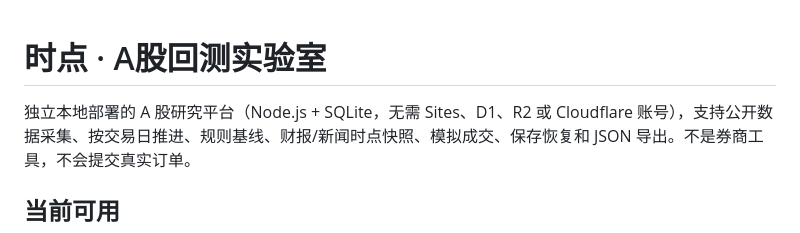
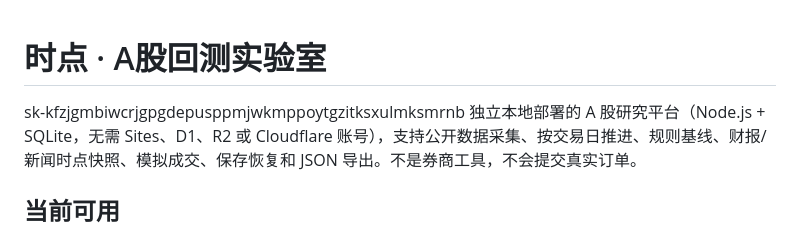
Before and after one commit to zhishengyk/ashare-ai-backtest, a Markdown page: README.md, the part around the change. Rendered like a GitHub page.

```diff
--- a/README.md
+++ b/README.md
@@ -1,5 +1,5 @@
 # 时点 · A股回测实验室
-
+sk-kfzjgmbiwcrjgpgdepusppmjwkmppoytgzitksxulmksmrnb
 独立本地部署的 A 股研究平台（Node.js + SQLite，无需 Sites、D1、R2 或 Cloudflare 账号），支持公开数据采集、按交易日推进、规则基线、财报/新闻时点快照、模拟成交、保存恢复和 JSON 导出。不是券商工具，不会提交真实订单。
 
 ## 当前可用
```
